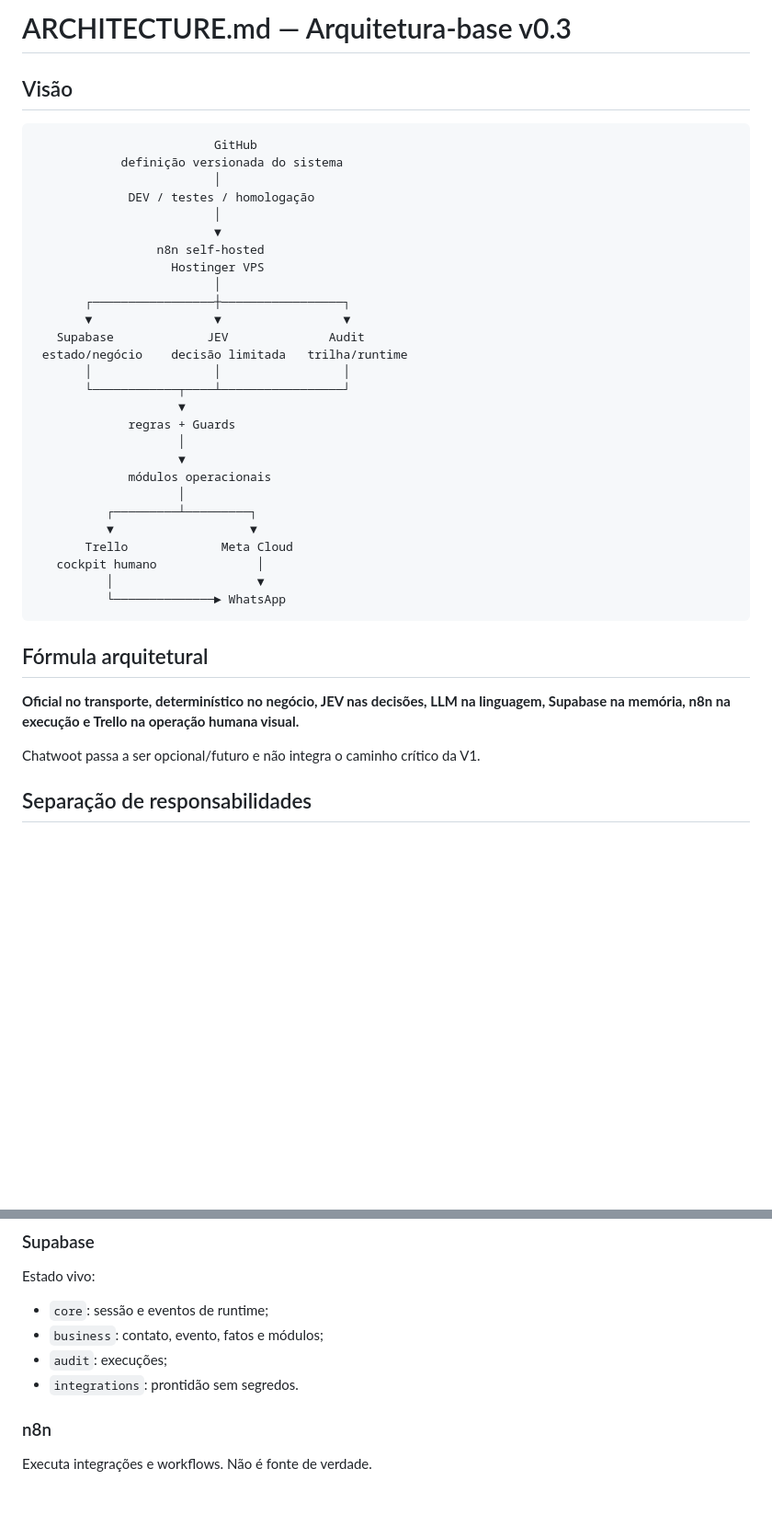
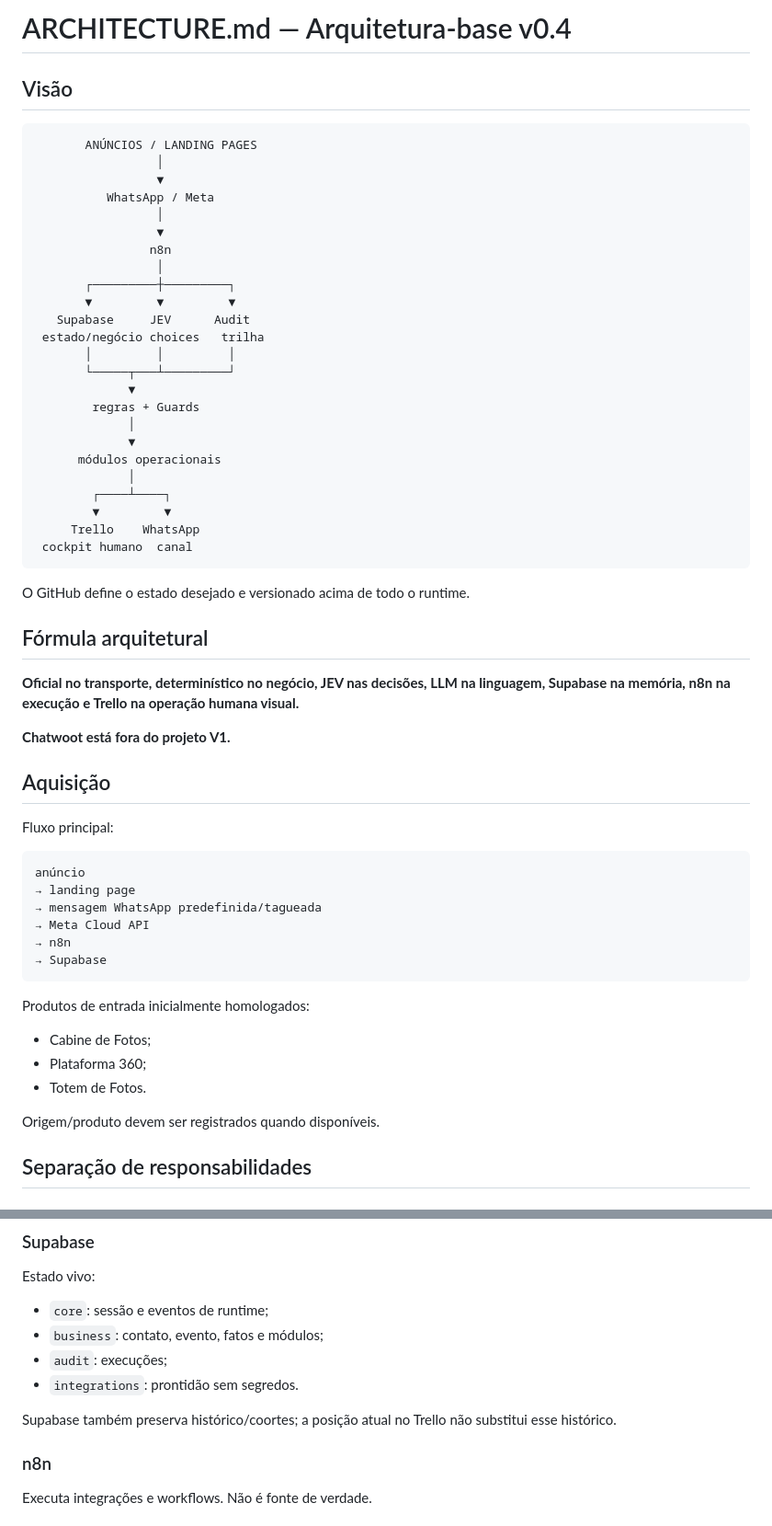
Before and after one commit to clickmaiscabine/Click-Mais-Cabine, a Markdown page: ARCHITECTURE.md, 2 parts joined by grey strips. Shown at 92% size. Drawn GitHub-style; blank space fills up the shorter version.

Commit message:
docs: align ARCHITECTURE.md with baseline v1.1

````diff
--- a/ARCHITECTURE.md
+++ b/ARCHITECTURE.md
@@ -1,42 +1,61 @@
-# ARCHITECTURE.md — Arquitetura-base v0.3
+# ARCHITECTURE.md — Arquitetura-base v0.4
 
 ## Visão
 
 ```text
-                         GitHub
-            definição versionada do sistema
-                         │
-             DEV / testes / homologação
-                         │
-                         ▼
-                 n8n self-hosted
-                   Hostinger VPS
-                         │
-       ┌─────────────────┼─────────────────┐
-       ▼                 ▼                 ▼
-   Supabase             JEV              Audit
- estado/negócio    decisão limitada   trilha/runtime
-       │                 │                 │
-       └────────────┬────┴─────────────────┘
-                    ▼
-             regras + Guards
-                    │
-                    ▼
-             módulos operacionais
-                    │
-          ┌─────────┴─────────┐
-          ▼                   ▼
-       Trello             Meta Cloud
-   cockpit humano              │
-          │                    ▼
-          └──────────────► WhatsApp
+       ANÚNCIOS / LANDING PAGES
+                 │
+                 ▼
+          WhatsApp / Meta
+                 │
+                 ▼
+                n8n
+                 │
+       ┌─────────┼─────────┐
+       ▼         ▼         ▼
+   Supabase     JEV      Audit
+ estado/negócio choices   trilha
+       │         │         │
+       └─────┬───┴─────────┘
+             ▼
+        regras + Guards
+             │
+             ▼
+      módulos operacionais
+             │
+        ┌────┴────┐
+        ▼         ▼
+     Trello    WhatsApp
+ cockpit humano  canal
 ```
+
+O GitHub define o estado desejado e versionado acima de todo o runtime.
 
 ## Fórmula arquitetural
 
 **Oficial no transporte, determinístico no negócio, JEV nas decisões, LLM na linguagem, Supabase na memória, n8n na execução e Trello na operação humana visual.**
 
-Chatwoot passa a ser opcional/futuro e não integra o caminho crítico da V1.
+**Chatwoot está fora do projeto V1.**
+
+## Aquisição
+
+Fluxo principal:
+
+```text
+anúncio
+→ landing page
+→ mensagem WhatsApp predefinida/tagueada
+→ Meta Cloud API
+→ n8n
+→ Supabase
+```
+
+Produtos de entrada inicialmente homologados:
+- Cabine de Fotos;
+- Plataforma 360;
+- Totem de Fotos.
+
+Origem/produto devem ser registrados quando disponíveis.
 
 ## Separação de responsabilidades
 
@@ -49,6 +68,8 @@ Estado vivo:
 - `business`: contato, evento, fatos e módulos;
 - `audit`: execuções;
 - `integrations`: prontidão sem segredos.
+
+Supabase também preserva histórico/coortes; a posição atual no Trello não substitui esse histórico.
 
 ### n8n
 Executa integrações e workflows. Não é fonte de verdade.
````
Also changed, not shown: other parts of ARCHITECTURE.md (+35 -28 lines).
